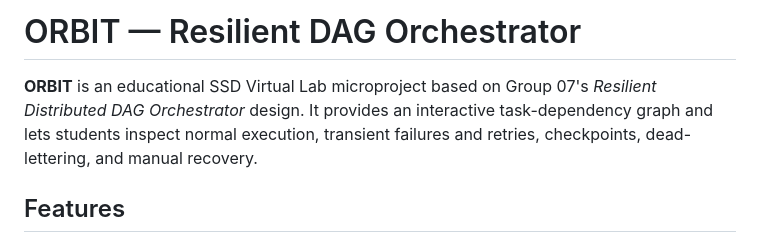
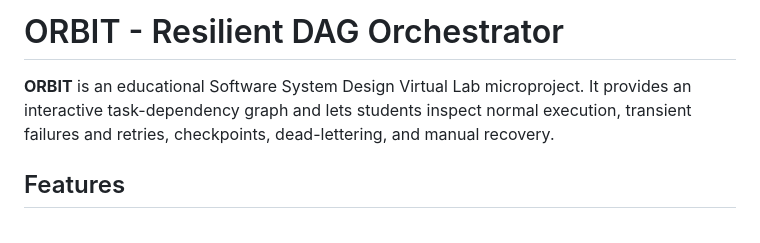
Before and after one commit to SahilJMirchandani/Resilient-DAG-Orchestrator, a Markdown page: README.md, the part around one of its changes. Rendered like a GitHub page.

Commit message:
Revise README for clarity and formatting
Updated project description and improved formatting in README.

```diff
--- a/README.md
+++ b/README.md
@@ -1,6 +1,6 @@
-# ORBIT — Resilient DAG Orchestrator
+# ORBIT - Resilient DAG Orchestrator
 
-**ORBIT** is an educational SSD Virtual Lab microproject based on Group 07's *Resilient Distributed DAG Orchestrator* design. It provides an interactive task-dependency graph and lets students inspect normal execution, transient failures and retries, checkpoints, dead-lettering, and manual recovery.
+**ORBIT** is an educational Software System Design Virtual Lab microproject. It provides an interactive task-dependency graph and lets students inspect normal execution, transient failures and retries, checkpoints, dead-lettering, and manual recovery.
 
 ## Features
 
```
Also changed, not shown: other parts of README.md (+8 -8 lines).
